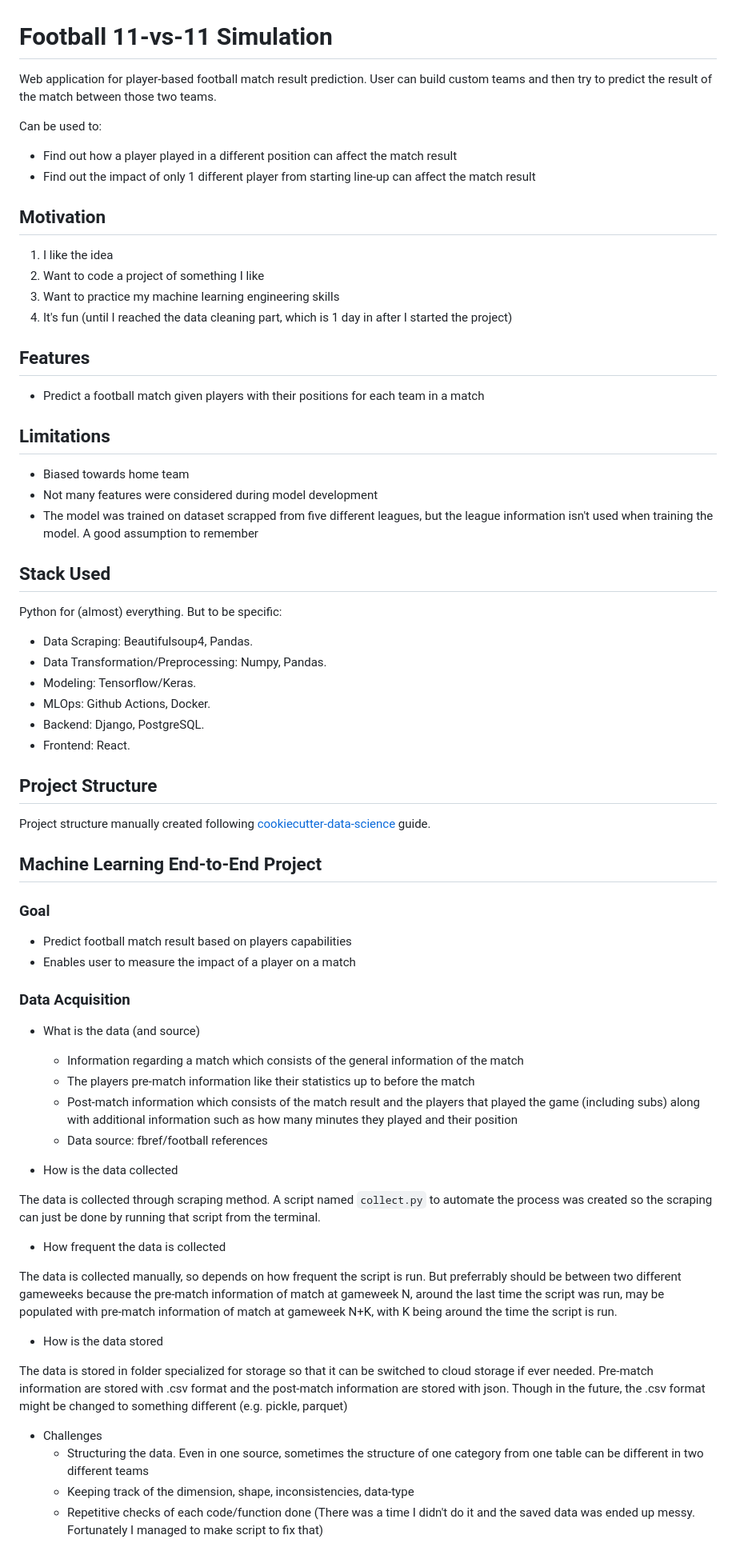
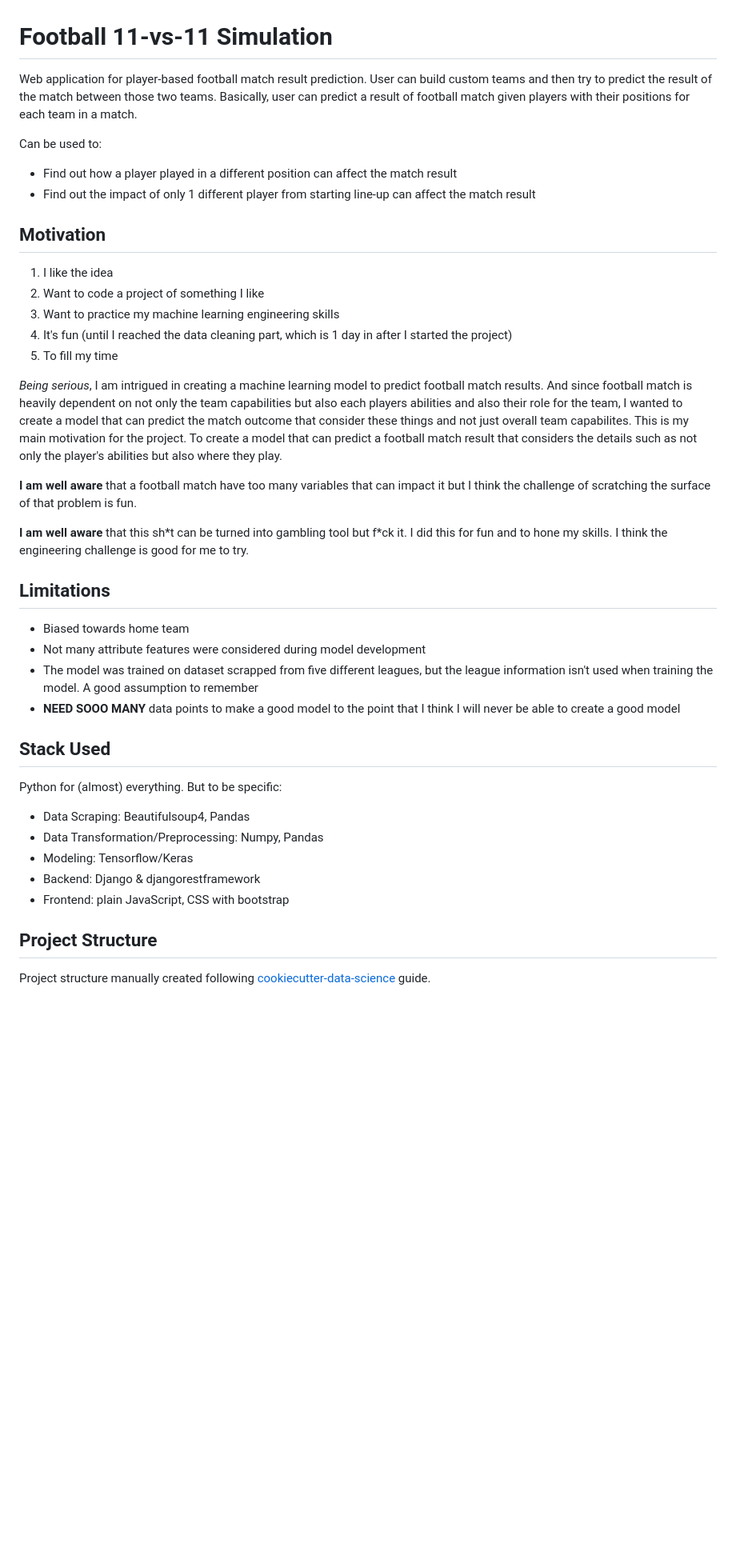
Before and after one commit to rinogrego/Football-Team-Simulation, a Markdown page: README.md, the part around one of its changes. Shown at 80% size. GitHub-like rendering; blank space fills up the shorter version.

```diff
--- a/README.md
+++ b/README.md
@@ -2,7 +2,7 @@
 
 <!-- Implement badges: https://shields.io -->
 
-Web application for player-based football match result prediction. User can build custom teams and then try to predict the result of the match between those two teams.
+Web application for player-based football match result prediction. User can build custom teams and then try to predict the result of the match between those two teams. Basically, user can predict a result of football match given players with their positions for each team in a match.
 
 Can be used to:
 
@@ -15,77 +15,34 @@ Can be used to:
 2. Want to code a project of something I like
 3. Want to practice my machine learning engineering skills
 4. It's fun (until I reached the data cleaning part, which is 1 day in after I started the project)
+5. To fill my time
 
-## Features
+*Being serious*, I am intrigued in creating a machine learning model to predict football match results. And since football match is heavily dependent on not only the team capabilities but also each players abilities and also their role for the team, I wanted to create a model that can predict the match outcome that consider these things and not just overall team capabilites. This is my main motivation for the project. To create a model that can predict a football match result that considers the details such as not only the player's abilities but also where they play.
 
-- Predict a football match given players with their positions for each team in a match
-<!-- - Given an eleven, simulate a league with that eleven (future feature consideration) -->
+**I am well aware** that a football match have too many variables that can impact it but I think the challenge of scratching the surface of that problem is fun.
+
+**I am well aware** that this sh\*t can be turned into gambling tool but f\*ck it. I did this for fun and to hone my skills. I think the engineering challenge is good for me to try.
 
 ## Limitations
 
 - Biased towards home team
-- Not many features were considered during model development
+- Not many attribute features were considered during model development
 - The model was trained on dataset scrapped from five different leagues, but the league information isn't used when training the model. A good assumption to remember
+- **NEED SOOO MANY** data points to make a good model to the point that I think I will never be able to create a good model
 
 ## Stack Used
 
 Python for (almost) everything. But to be specific:
 
-- Data Scraping: Beautifulsoup4, Pandas.
-- Data Transformation/Preprocessing: Numpy, Pandas.
-- Modeling: Tensorflow/Keras.
-- MLOps: Github Actions, Docker.
-- Backend: Django, PostgreSQL.
-- Frontend: React.
-
-<!-- ## Test is Performed On
-
-- When the data is scraped
-- When the data is about to be transformed
-- After the data is transformed
-- After feature engineering
-- Before the data is used to train/retrain the model (tfdv)
-- Before the model is served -->
+- Data Scraping: Beautifulsoup4, Pandas
+- Data Transformation/Preprocessing: Numpy, Pandas
+- Modeling: Tensorflow/Keras
+- Backend: Django & djangorestframework
+- Frontend: plain JavaScript, CSS with bootstrap
 
 ## Project Structure
 
 Project structure manually created following [cookiecutter-data-science](https://drivendata.github.io/cookiecutter-data-science/#directory-structure) guide.
+
 <!-- Insert ilustrasi project structure  -->
 
-## Machine Learning End-to-End Project
-
-<!-- Insert Gambar ML Life Cycle -->
-
-### Goal
-
-- Predict football match result based on players capabilities
-- Enables user to measure the impact of a player on a match
-
-### Data Acquisition
-
-<!-- Insert ilustrasi Data Acquisition (fbref logo) along with additional info (like data format (.csv/.json)) -->
-
-- What is the data (and source)
-
-  - Information regarding a match which consists of the general information of the match
-  - The players pre-match information like their statistics up to before the match
-  - Post-match information which consists of the match result and the players that played the game (including subs) along with additional information such as how many minutes they played and their position
-  - Data source: fbref/football references
-
-- How is the data collected
-
-The data is collected through scraping method. A script named `collect.py` to automate the process was created so the scraping can just be done by running that script from the terminal.
-
-- How frequent the data is collected
-
-The data is collected manually, so depends on how frequent the script is run. But preferrably should be between two different gameweeks because the pre-match information of match at gameweek N, around the last time the script was run, may be populated with pre-match information of match at gameweek N+K, with K being around the time the script is run.
-
-- How is the data stored
-
-The data is stored in folder specialized for storage so that it can be switched to cloud storage if ever needed. Pre-match information are stored with .csv format and the post-match information are stored with json. Though in the future, the .csv format might be changed to something different (e.g. pickle, parquet)
-
-- Challenges
-  - Structuring the data. Even in one source, sometimes the structure of one category from one table can be different in two different teams
-  - Keeping track of the dimension, shape, inconsistencies, data-type
-  - Repetitive checks of each code/function done (There was a time I didn't do it and the saved data was ended up messy. Fortunately I managed to make script to fix that)
-
```
Also changed, not shown: other parts of README.md (+60 -89 lines), backend/README.md (deleted, +0 -9 lines).
